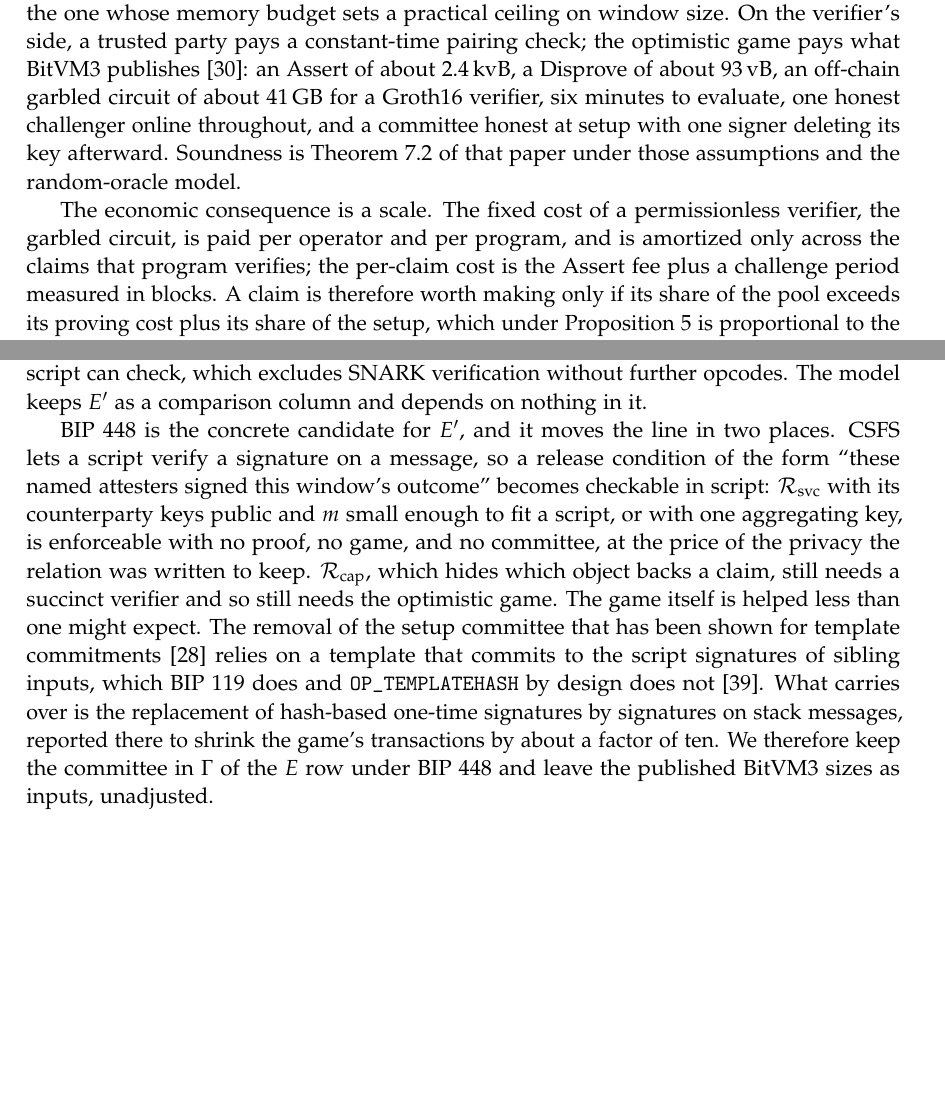
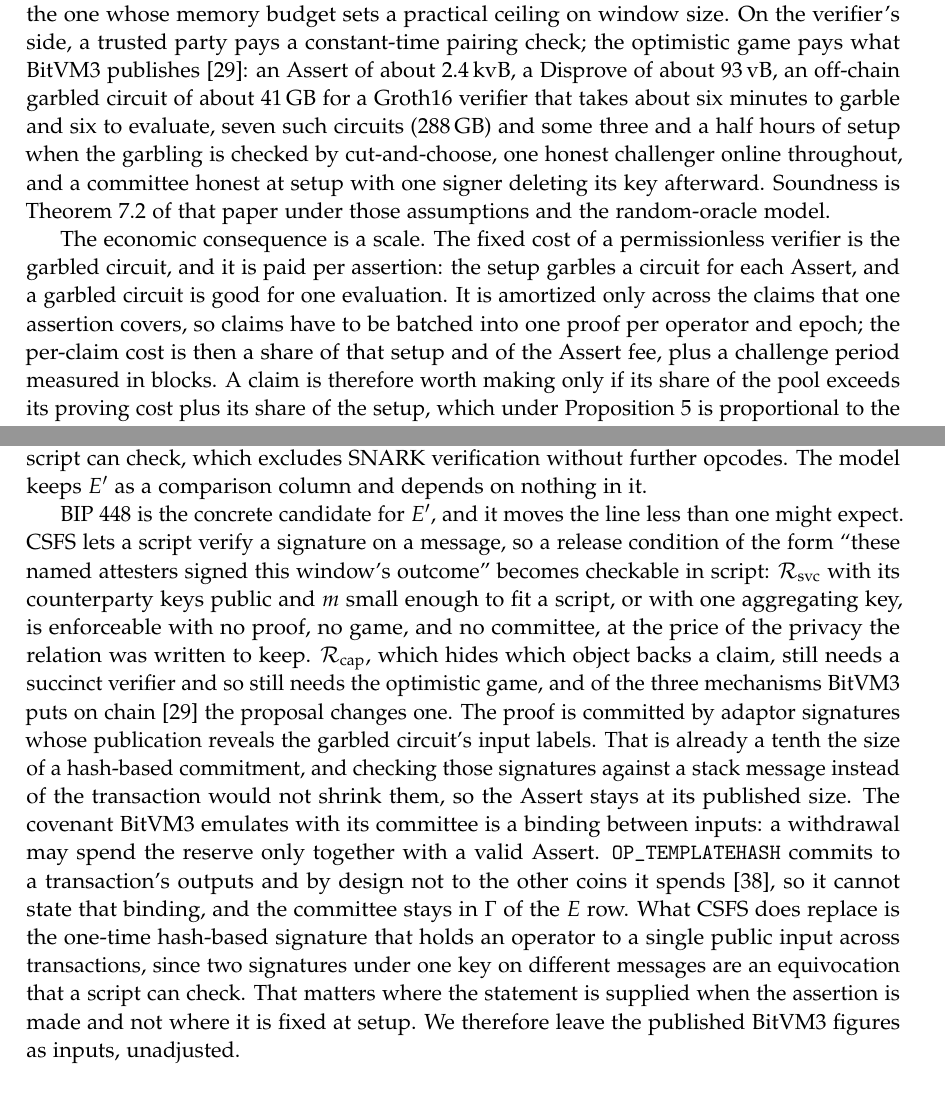
Before and after one commit to patrickdugan/Spiral, a LaTeX paper (paper/tex/main.tex): two parts of pages 18 and 19 of 29, joined at a grey line, cut so that both start at the same text, the shorter picture padded with empty space. Compiled offline with pdfLaTeX.

Commit message:
Paper: make the BitVM passages BitVM3-specific; correct two claims against the BitVM3 paper
Read against Linus et al., BitVM3 (ePrint 2026/933), sections 3.3-3.5, 4.1, 8, 10.

- Bond section, BIP 448 paragraph. The previous text carried over a result about
  BitVM2-style bridges (signatures on stack messages replacing hash-based one-time
  signatures, about 10x smaller). BitVM3 does not commit its proof that way: the Assert
  carries 128 Schnorr adaptor signatures whose publication reveals the garbled circuit's
  input labels, already a tenth the size of a Lamport commitment, so CSFS does not shrink
  it. The covenant BitVM3 emulates with its committee is a binding between inputs
  (Withdraw may spend the reserve only together with a valid Assert), which
  OP_TEMPLATEHASH cannot state because it does not commit to the other coins a
  transaction spends; the committee stays. What CSFS does replace is the Lamport
  non-equivocation signature that binds an operator to one public input across
  transactions. The BitVM2-bridge citation is removed.
- Cost paragraph. The garbled circuit is set up per Assert, not per operator and program,
  so the fixed cost is per assertion and amortizes only over claims batched into one
  proof. Adds the cut-and-choose figures (seven circuits, 288 GB, about 3.5 h) and
  garbling time beside evaluation time. Abstract and the swarm side-contract paragraph
  follow.

main.pdf rebuilt with Tectonic 0.17.0, 30 pages.

Co-Authored-By: Claude Fable 5.1 <noreply@anthropic.com>

```diff
--- a/paper/tex/main.tex
+++ b/paper/tex/main.tex
@@ -458,9 +458,9 @@
 
 Bitcoin consensus verifies no succinct argument. The verifier of a claim on $\Rcap$ or $\Rsvc$ is therefore one of three parties: the reward allocator, a trusted server; the Ark server, already trusted for co-signing and well placed to hold $\mathrm{root}_n$ for class $V$; or an optimistic game in which an operator asserts the statement and any challenger can disprove it on-chain.
 
-The costs separate by side. On the prover's side, $\Rcap$ is a Merkle path and a PRF: with an arithmetic-friendly hash the circuit is on the order of $10^4$ constraints, with SHA-256 on the order of $10^6$, and either is a few seconds on commodity hardware under Groth16 \citep{groth2016size}. $\Rsvc$ verifies $m$ signatures in-circuit; a secp256k1 signature in non-native arithmetic costs on the order of $10^5$ to $10^6$ constraints, so the statement grows linearly in $m$ and is the one whose memory budget sets a practical ceiling on window size. On the verifier's side, a trusted party pays a constant-time pairing check; the optimistic game pays what BitVM3 publishes \citep{linus2026bitvm3}: an Assert of about 2.4\,kvB, a Disprove of about 93\,vB, an off-chain garbled circuit of about 41\,GB for a Groth16 verifier, six minutes to evaluate, one honest challenger online throughout, and a committee honest at setup with one signer deleting its key afterward. Soundness is Theorem~7.2 of that paper under those assumptions and the random-oracle model.
+The costs separate by side. On the prover's side, $\Rcap$ is a Merkle path and a PRF: with an arithmetic-friendly hash the circuit is on the order of $10^4$ constraints, with SHA-256 on the order of $10^6$, and either is a few seconds on commodity hardware under Groth16 \citep{groth2016size}. $\Rsvc$ verifies $m$ signatures in-circuit; a secp256k1 signature in non-native arithmetic costs on the order of $10^5$ to $10^6$ constraints, so the statement grows linearly in $m$ and is the one whose memory budget sets a practical ceiling on window size. On the verifier's side, a trusted party pays a constant-time pairing check; the optimistic game pays what BitVM3 publishes \citep{linus2026bitvm3}: an Assert of about 2.4\,kvB, a Disprove of about 93\,vB, an off-chain garbled circuit of about 41\,GB for a Groth16 verifier that takes about six minutes to garble and six to evaluate, seven such circuits (288\,GB) and some three and a half hours of setup when the garbling is checked by cut-and-choose, one honest challenger online throughout, and a committee honest at setup with one signer deleting its key afterward. Soundness is Theorem~7.2 of that paper under those assumptions and the random-oracle model.
 
-The economic consequence is a scale. The fixed cost of a permissionless verifier, the garbled circuit, is paid per operator and per program, and is amortized only across the claims that program verifies; the per-claim cost is the Assert fee plus a challenge period measured in blocks. A claim is therefore worth making only if its share of the pool exceeds its proving cost plus its share of the setup, which under Proposition~\ref{prop:sybil} is proportional to the capital behind it, so proof cost sets a minimum capital to participate: roughly the proving cost times the ratio of total registered weight to the pool. That is the scale of a bond on a connector whose horizon is days and whose value is large against fees. It is not the scale of a payment, and a sentence of the form ``Lightning needs BitVM-secured covenants'' is true of the bond layer and false of the channel layer.
+The economic consequence is a scale. The fixed cost of a permissionless verifier is the garbled circuit, and it is paid per assertion: the setup garbles a circuit for each Assert, and a garbled circuit is good for one evaluation. It is amortized only across the claims that one assertion covers, so claims have to be batched into one proof per operator and epoch; the per-claim cost is then a share of that setup and of the Assert fee, plus a challenge period measured in blocks. A claim is therefore worth making only if its share of the pool exceeds its proving cost plus its share of the setup, which under Proposition~\ref{prop:sybil} is proportional to the capital behind it, so proof cost sets a minimum capital to participate: roughly the proving cost times the ratio of total registered weight to the pool. That is the scale of a bond on a connector whose horizon is days and whose value is large against fees. It is not the scale of a payment, and a sentence of the form ``Lightning needs BitVM-secured covenants'' is true of the bond layer and false of the channel layer.
 
 \subsection{The bond as an object}
 \label{sec:bond}
@@ -480,7 +480,7 @@
 
 A native covenant, if one were activated, would replace $E$ by $E'$: no committee, no challenger, $\Delta\approx 0$ for template-enforced spends, and the release condition restricted to what script can check, which excludes SNARK verification without further opcodes. The model keeps $E'$ as a comparison column and depends on nothing in it.
 
-BIP 448 is the concrete candidate for $E'$, and it moves the line in two places. CSFS lets a script verify a signature on a message, so a release condition of the form ``these named attesters signed this window's outcome'' becomes checkable in script: $\Rsvc$ with its counterparty keys public and $m$ small enough to fit a script, or with one aggregating key, is enforceable with no proof, no game, and no committee, at the price of the privacy the relation was written to keep. $\Rcap$, which hides which object backs a claim, still needs a succinct verifier and so still needs the optimistic game. The game itself is helped less than one might expect. The removal of the setup committee that has been shown for template commitments \citep{linus2025ctvcsfs} relies on a template that commits to the script signatures of sibling inputs, which BIP 119 does and \texttt{OP\_TEMPLATEHASH} by design does not \citep{bip446}. What carries over is the replacement of hash-based one-time signatures by signatures on stack messages, reported there to shrink the game's transactions by about a factor of ten. We therefore keep the committee in $\Gamma$ of the $E$ row under BIP 448 and leave the published BitVM3 sizes as inputs, unadjusted.
+BIP 448 is the concrete candidate for $E'$, and it moves the line less than one might expect. CSFS lets a script verify a signature on a message, so a release condition of the form ``these named attesters signed this window's outcome'' becomes checkable in script: $\Rsvc$ with its counterparty keys public and $m$ small enough to fit a script, or with one aggregating key, is enforceable with no proof, no game, and no committee, at the price of the privacy the relation was written to keep. $\Rcap$, which hides which object backs a claim, still needs a succinct verifier and so still needs the optimistic game, and of the three mechanisms BitVM3 puts on chain \citep{linus2026bitvm3} the proposal changes one. The proof is committed by adaptor signatures whose publication reveals the garbled circuit's input labels. That is already a tenth the size of a hash-based commitment, and checking those signatures against a stack message instead of the transaction would not shrink them, so the Assert stays at its published size. The covenant BitVM3 emulates with its committee is a binding between inputs: a withdrawal may spend the reserve only together with a valid Assert. \texttt{OP\_TEMPLATEHASH} commits to a transaction's outputs and by design not to the other coins it spends \citep{bip446}, so it cannot state that binding, and the committee stays in $\Gamma$ of the $E$ row. What CSFS does replace is the one-time hash-based signature that holds an operator to a single public input across transactions, since two signatures under one key on different messages are an equivocation that a script can check. That matters where the statement is supplied when the assertion is made and not where it is fixed at setup. We therefore leave the published BitVM3 figures as inputs, unadjusted.
 
 \section{Agent swarms: observers, coordination, and what a coalition can earn}
 \label{sec:agents}
```
Also changed, not shown: paper/tex/references.bib (+0 -7 lines), paper/tex/main.pdf, paper/tex/main.tex (4 more changed lines).
